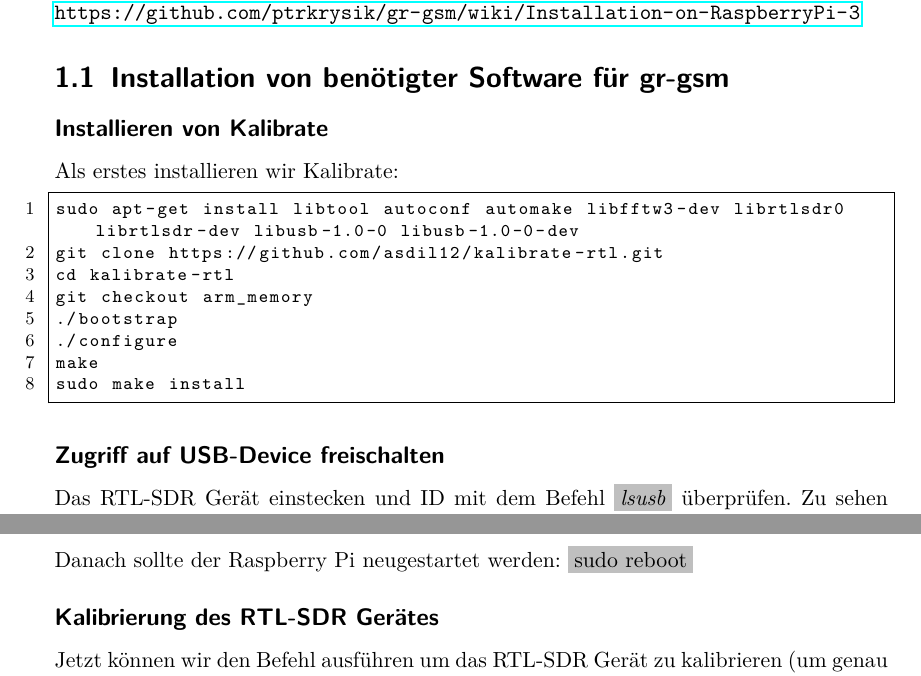
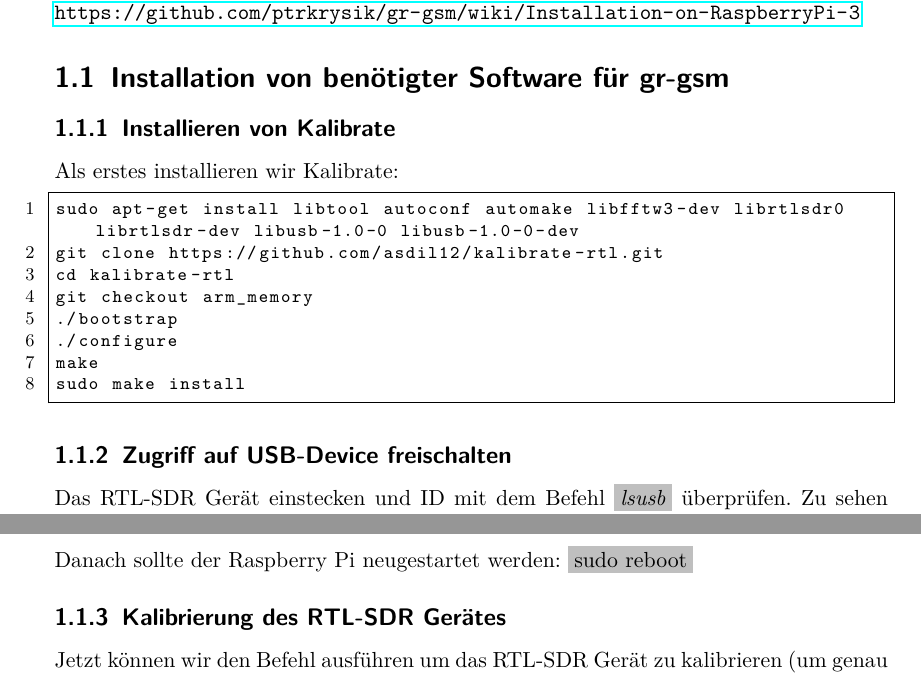
Before and after one commit to ookk2011/GrGsm-Gui, a LaTeX document (Latex Doc/Docu.tex): two parts of pages 3 and 4 of 6, joined at a grey line, cut so that both start at the same text. Compiled offline with pdfLaTeX.

Commit message:
Anleitung in Latex

```diff
--- a/Latex Doc/Docu.tex
+++ b/Latex Doc/Docu.tex
@@ -37,7 +37,7 @@ Ausführlichere Anleitung und weitere Wiki-Einträge sind hier nachzulesen:\\
 
 \section{Installation von benötigter Software für gr-gsm}
 
-\subsection*{Installieren von Kalibrate}
+\subsection{Installieren von Kalibrate}
 
 Als erstes installieren wir Kalibrate:
 
@@ -52,7 +52,7 @@ make
 sudo make install
 \end{code}
 
-\subsection*{Zugriff auf USB-Device freischalten}
+\subsection{Zugriff auf USB-Device freischalten}
 
 Das RTL-SDR Gerät einstecken und ID mit dem Befehl \colorbox{lightgray}{\emph{lsusb}} überprüfen. Zu sehen sollte etwas wie folgend sein:
 
@@ -78,7 +78,7 @@ SUBSYSTEM=="usb", ATTRS{idVendor}=="0bda", ATTRS{idProduct}=="2832", GROUP="adm"
 \noindent\\Falls mehrere RTL-SDR Geräte verwendet werden, können mehrere Zeilen hinzugefügt werden. Die ID muss jeweils natürlich entsprechend des Gerätes abgewandelt werden.\\
 \\Danach sollte der Raspberry Pi neugestartet werden: \colorbox{lightgray}{sudo reboot}
 
-\subsection*{Kalibrierung des RTL-SDR Gerätes}
+\subsection{Kalibrierung des RTL-SDR Gerätes}
 Jetzt können wir den Befehl ausführen um das RTL-SDR Gerät zu kalibrieren (um genau zu sein um den durschnittlichen absoluten Fehler in ppm zu berechnen):
 
 \begin{code}
```
Also changed, not shown: Latex Doc/Docu.pdf, Latex Doc/Docu.tex (6 more changed lines).
